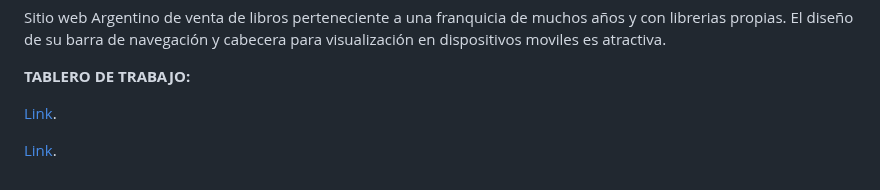
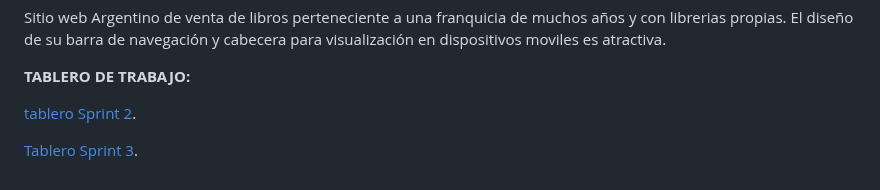
Before and after one commit to VicRamD/grupo_1_antologia-libros, a Markdown page: README.md, the part around the change. GitHub-like rendering.

Commit message:
modificación a l readme

```diff
--- a/README.md
+++ b/README.md
@@ -65,6 +65,6 @@ Sitio web Argentino de venta de libros perteneciente a una franquicia de muchos
 
 **TABLERO DE TRABAJO:**
 
-[Link](https://trello.com/b/xhc1LQYN/sprint-2-html-css-g1 "Tablero Sprint 2").
+[tablero Sprint 2](https://trello.com/b/xhc1LQYN/sprint-2-html-css-g1 "Tablero Sprint 2").
 
-[Link](https://trello.com/b/L09x6f1c/sprint-3-template-engines "Tablero Sprint 3").
+[Tablero Sprint 3](https://trello.com/b/L09x6f1c/sprint-3-template-engines "Tablero Sprint 3").
```
